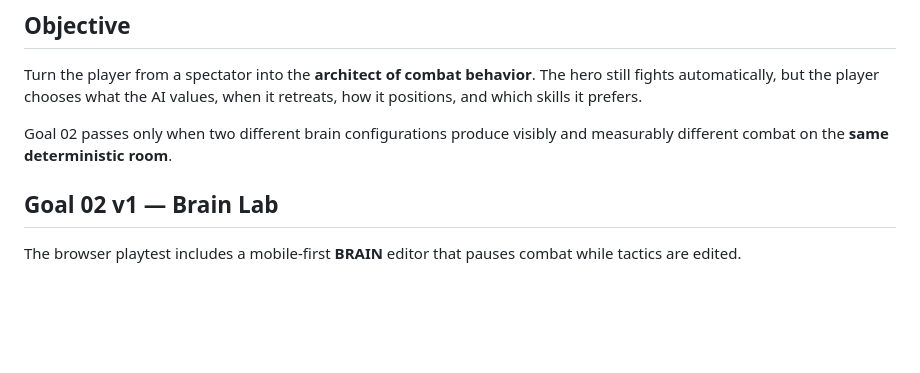
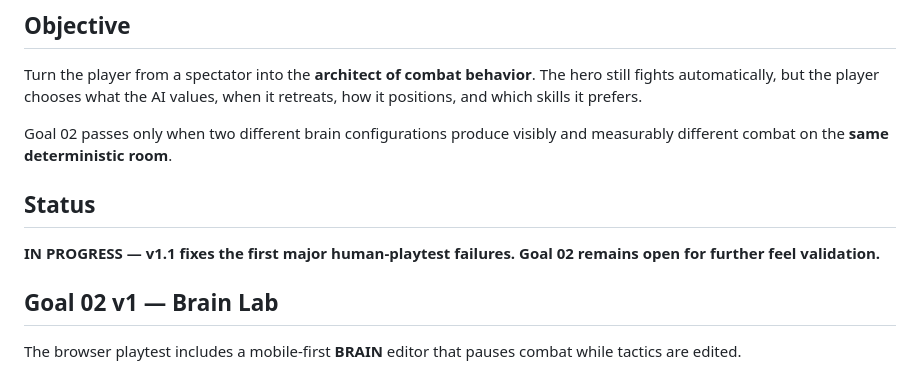
Before and after one commit to DCardimen/Dopamine, a Markdown page: docs/goal-02-autobattler-brain.md, the part around the change. GitHub-like rendering; blank space fills up the shorter version.

Commit message:
Note Goal 02 remains open after v1.1

```diff
--- a/docs/goal-02-autobattler-brain.md
+++ b/docs/goal-02-autobattler-brain.md
@@ -4,6 +4,9 @@
 Turn the player from a spectator into the **architect of combat behavior**. The hero still fights automatically, but the player chooses what the AI values, when it retreats, how it positions, and which skills it prefers.
 
 Goal 02 passes only when two different brain configurations produce visibly and measurably different combat on the **same deterministic room**.
+
+## Status
+**IN PROGRESS — v1.1 fixes the first major human-playtest failures. Goal 02 remains open for further feel validation.**
 
 ## Goal 02 v1 — Brain Lab
 The browser playtest includes a mobile-first **BRAIN** editor that pauses combat while tactics are edited.
```
